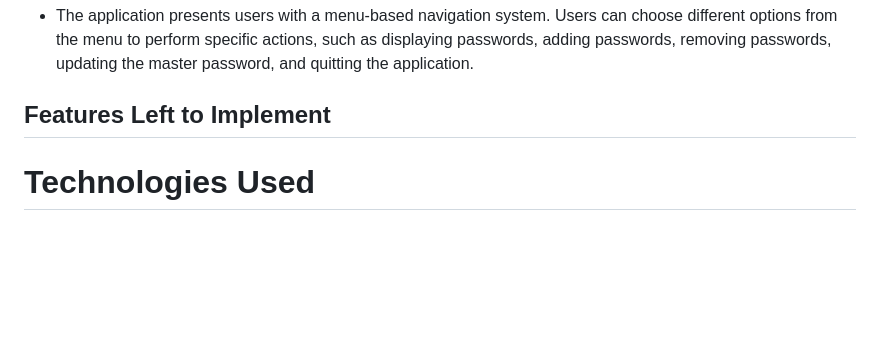
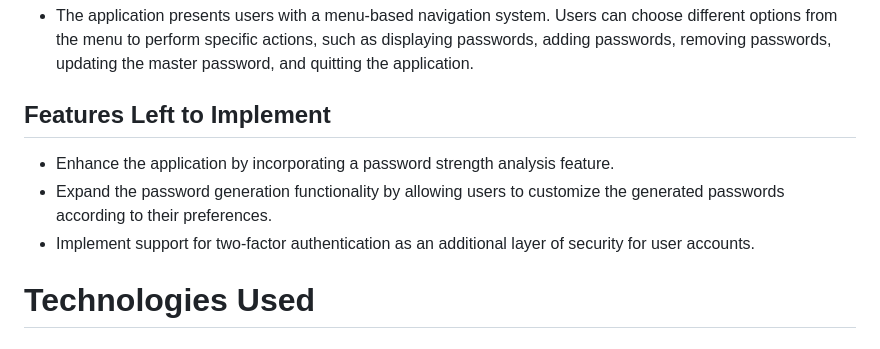
Before and after one commit to jflets/LockBox, a Markdown page: README.md, the part around the change. Rendered like a GitHub page; blank space fills up the shorter version.

Commit message:
Add content to features to implement in README.md

```diff
--- a/README.md
+++ b/README.md
@@ -78,6 +78,10 @@ I also used termios and tty modules to manipulate the terminal so that I could d
 
 ## Features Left to Implement
 
+- Enhance the application by incorporating a password strength analysis feature.
+- Expand the password generation functionality by allowing users to customize the generated passwords according to their preferences.
+- Implement support for two-factor authentication as an additional layer of security for user accounts.
+
 # Technologies Used
 
 # Frameworks, Libraries and Programs Used
```
